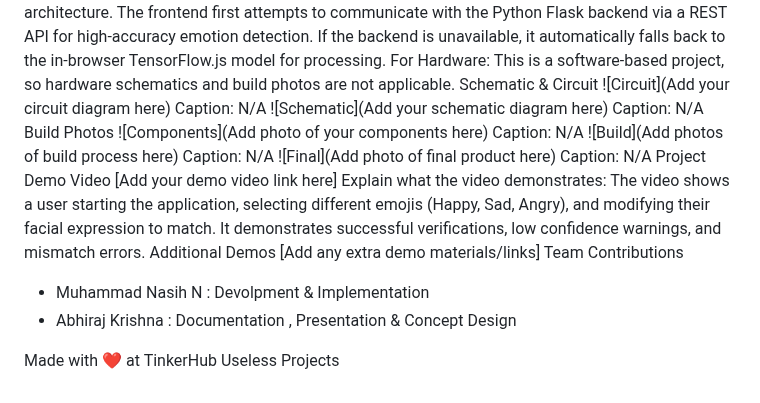
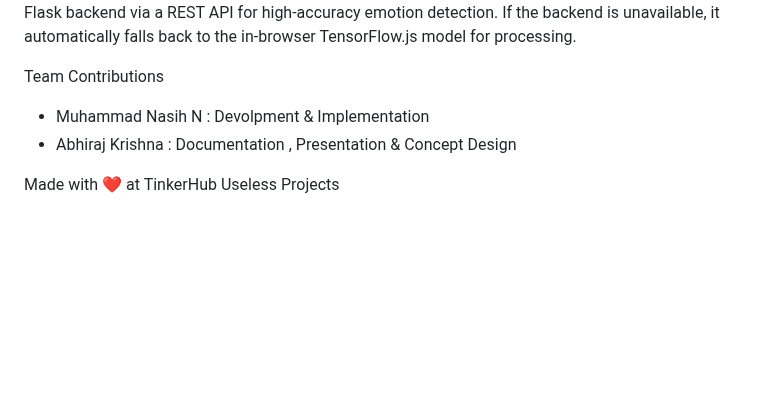
Before and after one commit to nasih-n/emoji-emotion-verifier, a Markdown page: README.md, the part around one of its changes. Drawn GitHub-style; blank space fills up the shorter version.

```diff
--- a/README.md
+++ b/README.md
@@ -77,26 +83,7 @@ Diagrams
 Caption: The application's architecture. The frontend first attempts to communicate with the Python Flask backend via a REST API for high-accuracy emotion detection. If the backend is unavailable, it automatically falls back to the in-browser TensorFlow.js model for processing.
-For Hardware:
-This is a software-based project, so hardware schematics and build photos are not applicable.
-Schematic & Circuit
-![Circuit](Add your circuit diagram here)
-Caption: N/A
-![Schematic](Add your schematic diagram here)
-Caption: N/A
-Build Photos
-![Components](Add photo of your components here)
-Caption: N/A
-![Build](Add photos of build process here)
-Caption: N/A
-![Final](Add photo of final product here)
-Caption: N/A
-Project Demo
-Video
-[Add your demo video link here]
-Explain what the video demonstrates: The video shows a user starting the application, selecting different emojis (Happy, Sad, Angry), and modifying their facial expression to match. It demonstrates successful verifications, low confidence warnings, and mismatch errors.
-Additional Demos
-[Add any extra demo materials/links]
+
 Team Contributions
- * Muhammad Nasih N :  Devolpment & Implementation
+ * Muhammad Nasih N : Devolpment & Implementation
  * Abhiraj Krishna : Documentation , Presentation & Concept Design
 
 
```
Also changed, not shown: other parts of README.md (+19 -13 lines).
